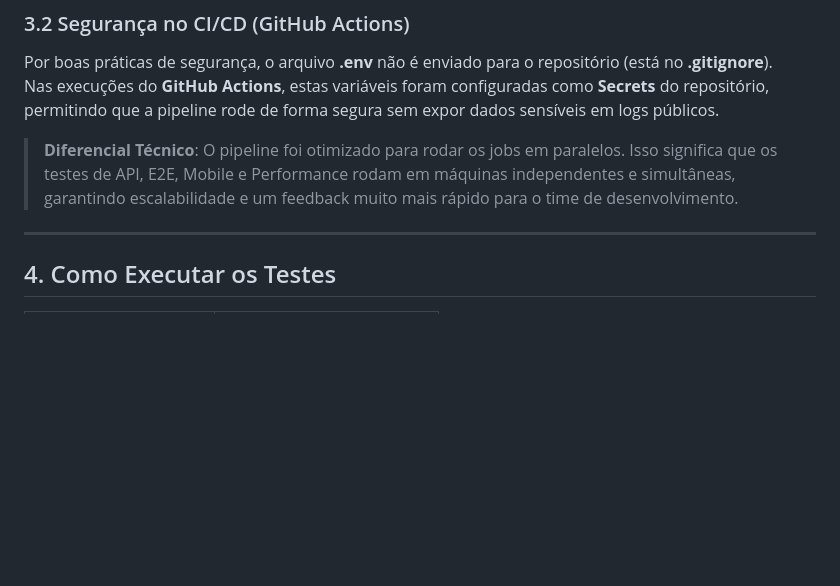
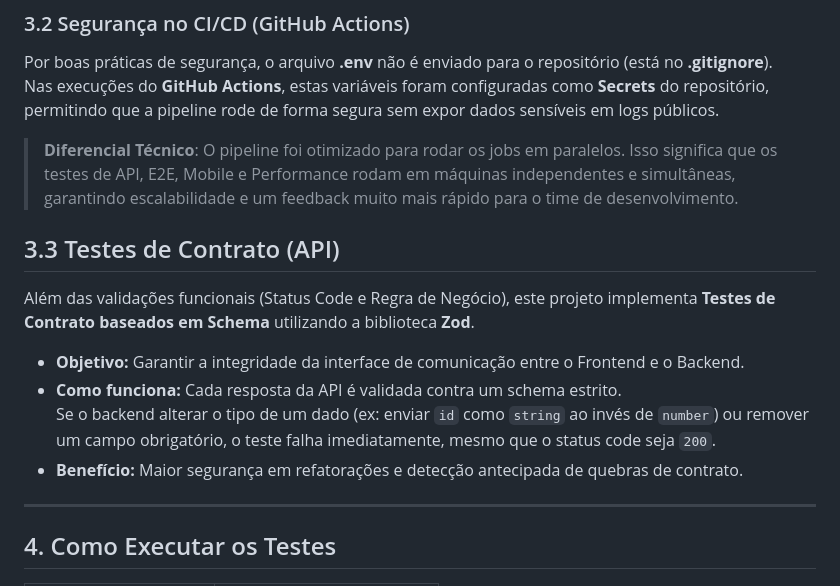
Before and after one commit to tiagonline/kit-qa-outsera, a Markdown page: README.MD, the part around the change. GitHub-like rendering; blank space fills up the shorter version.

Commit message:
teste de contrato no readme

```diff
--- a/README.MD
+++ b/README.MD
@@ -111,6 +111,15 @@ Por boas práticas de segurança, o arquivo **.env** não é enviado para o repo
 Nas execuções do **GitHub Actions**, estas variáveis foram configuradas como **Secrets** do repositório, permitindo que a pipeline rode de forma segura sem expor dados sensíveis em logs públicos.
 
 > **Diferencial Técnico**: O pipeline foi otimizado para rodar os jobs em paralelos. Isso significa que os testes de API, E2E, Mobile e Performance rodam em máquinas independentes e simultâneas, garantindo escalabilidade e um feedback muito mais rápido para o time de desenvolvimento.
+
+## 3.3 Testes de Contrato (API)
+
+Além das validações funcionais (Status Code e Regra de Negócio), este projeto implementa **Testes de Contrato baseados em Schema** utilizando a biblioteca **Zod**.
+
+- **Objetivo:** Garantir a integridade da interface de comunicação entre o Frontend e o Backend.
+- **Como funciona:** Cada resposta da API é validada contra um schema estrito.
+  Se o backend alterar o tipo de um dado (ex: enviar `id` como `string` ao invés de `number`) ou remover um campo obrigatório, o teste falha imediatamente, mesmo que o status code seja `200`.
+- **Benefício:** Maior segurança em refatorações e detecção antecipada de quebras de contrato.
 
 ---
 
```
